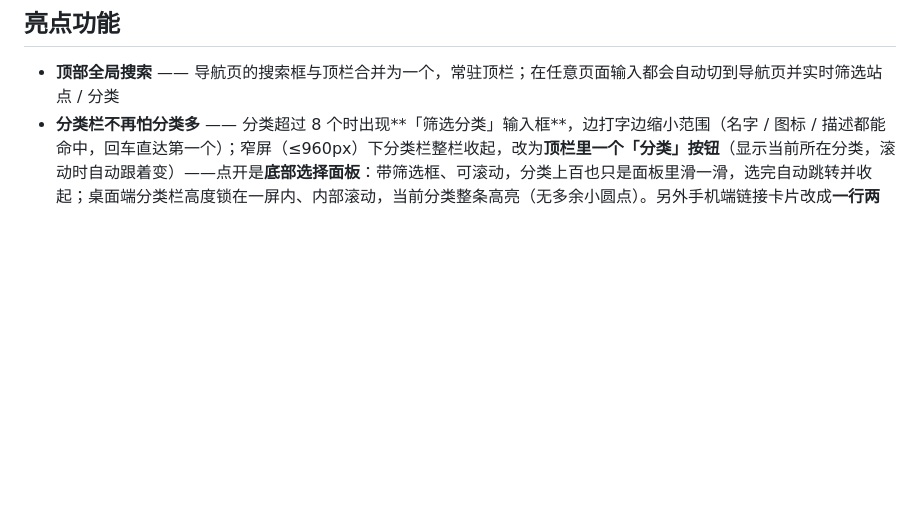
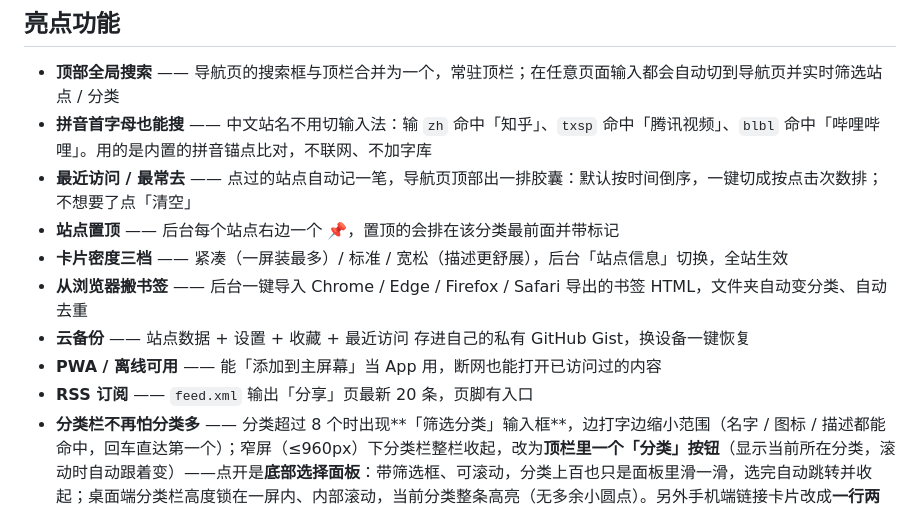
Before and after one commit to Mackxin/xingyu, a Markdown page: README.md, the part around one of its changes. Drawn GitHub-style; blank space fills up the shorter version.

```diff
--- a/README.md
+++ b/README.md
@@ -174,6 +251,14 @@ gh api -X POST repos/<用户名>/xingyu/pages \
 ## 亮点功能
 
 - **顶部全局搜索** —— 导航页的搜索框与顶栏合并为一个，常驻顶栏；在任意页面输入都会自动切到导航页并实时筛选站点 / 分类
+- **拼音首字母也能搜** —— 中文站名不用切输入法：输 `zh` 命中「知乎」、`txsp` 命中「腾讯视频」、`blbl` 命中「哔哩哔哩」。用的是内置的拼音锚点比对，不联网、不加字库
+- **最近访问 / 最常去** —— 点过的站点自动记一笔，导航页顶部出一排胶囊：默认按时间倒序，一键切成按点击次数排；不想要了点「清空」
+- **站点置顶** —— 后台每个站点右边一个 📌，置顶的会排在该分类最前面并带标记
+- **卡片密度三档** —— 紧凑（一屏装最多）/ 标准 / 宽松（描述更舒展），后台「站点信息」切换，全站生效
+- **从浏览器搬书签** —— 后台一键导入 Chrome / Edge / Firefox / Safari 导出的书签 HTML，文件夹自动变分类、自动去重
+- **云备份** —— 站点数据 + 设置 + 收藏 + 最近访问 存进自己的私有 GitHub Gist，换设备一键恢复
+- **PWA / 离线可用** —— 能「添加到主屏幕」当 App 用，断网也能打开已访问过的内容
+- **RSS 订阅** —— `feed.xml` 输出「分享」页最新 20 条，页脚有入口
 - **分类栏不再怕分类多** —— 分类超过 8 个时出现**「筛选分类」输入框**，边打字边缩小范围（名字 / 图标 / 描述都能命中，回车直达第一个）；窄屏（≤960px）下分类栏整栏收起，改为**顶栏里一个「分类」按钮**（显示当前所在分类，滚动时自动跟着变）——点开是**底部选择面板**：带筛选框、可滚动，分类上百也只是面板里滑一滑，选完自动跳转并收起；桌面端分类栏高度锁在一屏内、内部滚动，当前分类整条高亮（无多余小圆点）。另外手机端链接卡片改成**一行两个**，并且**去掉左侧图标**，只留名称 + 简介，同样的屏能看到两倍内容
 - **手机端长按链接卡片** —— 手机端卡片右上角的 ☆收藏 / ⧉复制 图标也去掉了，改为**长按卡片**弹出小菜单（收藏 / 复制链接），屏幕更干净，功能不丢
 - **顶栏自定义链接** —— 后台里最多添加 5 个自己的常用链接（图标可选：emoji 或纯文字），常驻顶栏、一键直达；宽屏在搜索框右侧，**手机端收进顶栏右上角**（紧挨主题按钮，不再单独占一行，链接多时可横向滑动）
```
Also changed, not shown: other parts of README.md (+81 -4 lines), assets/icon-192.png (added), assets/icon-512.png (added), 9 other files.
